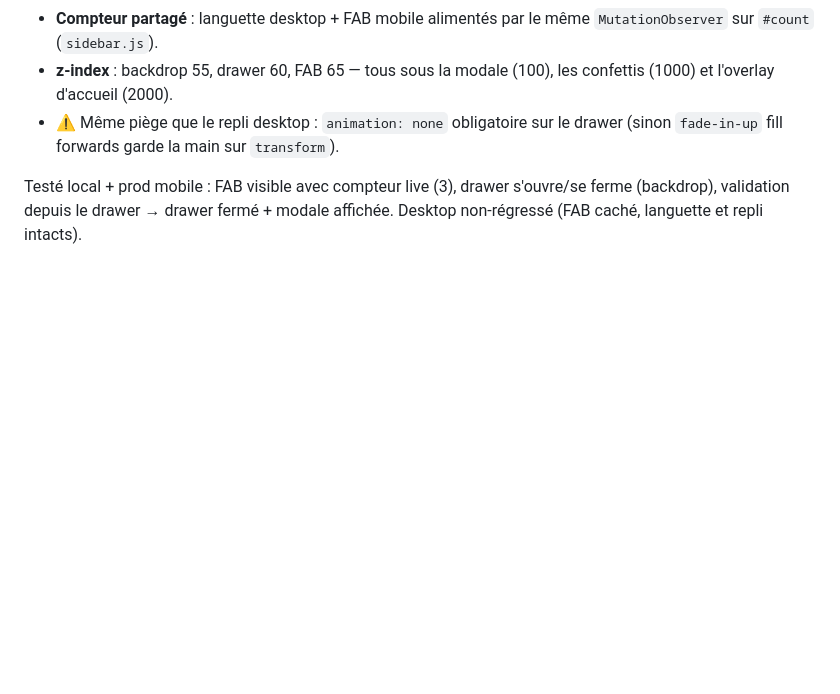
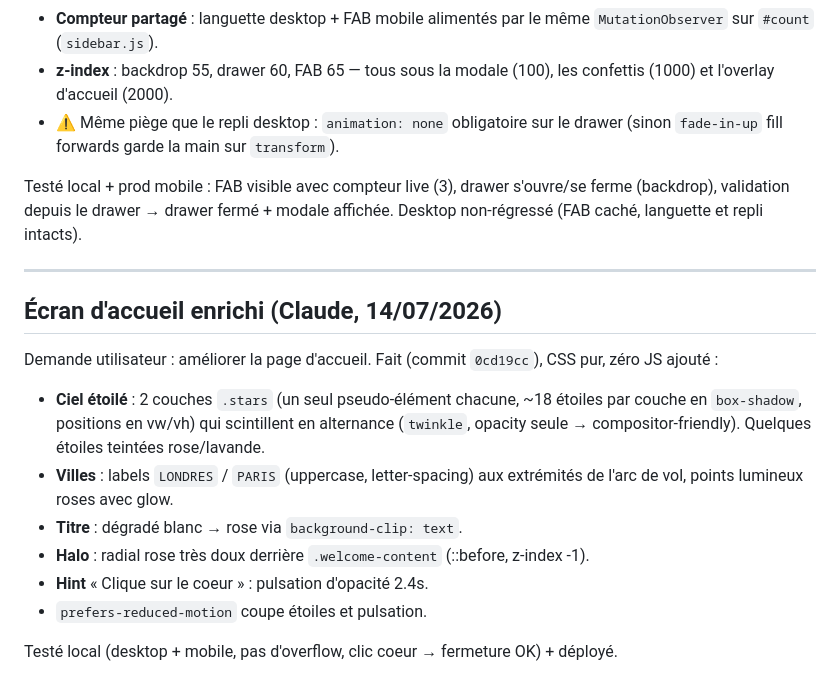
Before and after one commit to Monsieurking5D/MyBaby, a Markdown page: AGENTS_SYNC.md, the part around the change. GitHub-like rendering; blank space fills up the shorter version.

Commit message:
docs: ecran d'accueil enrichi note dans le journal

```diff
--- a/AGENTS_SYNC.md
+++ b/AGENTS_SYNC.md
@@ -264,3 +264,18 @@ Retour utilisateur : « sur mobile la sidebar ne fonctionne pas » — le panier
 - ⚠️ Même piège que le repli desktop : `animation: none` obligatoire sur le drawer (sinon `fade-in-up` fill forwards garde la main sur `transform`).
 
 Testé local + prod mobile : FAB visible avec compteur live (3), drawer s'ouvre/se ferme (backdrop), validation depuis le drawer → drawer fermé + modale affichée. Desktop non-régressé (FAB caché, languette et repli intacts).
+
+---
+
+## Écran d'accueil enrichi (Claude, 14/07/2026)
+
+Demande utilisateur : améliorer la page d'accueil. Fait (commit `0cd19cc`), CSS pur, zéro JS ajouté :
+
+- **Ciel étoilé** : 2 couches `.stars` (un seul pseudo-élément chacune, ~18 étoiles par couche en `box-shadow`, positions en vw/vh) qui scintillent en alternance (`twinkle`, opacity seule → compositor-friendly). Quelques étoiles teintées rose/lavande.
+- **Villes** : labels `LONDRES` / `PARIS` (uppercase, letter-spacing) aux extrémités de l'arc de vol, points lumineux roses avec glow.
+- **Titre** : dégradé blanc → rose via `background-clip: text`.
+- **Halo** : radial rose très doux derrière `.welcome-content` (::before, z-index -1).
+- **Hint** « Clique sur le coeur » : pulsation d'opacité 2.4s.
+- `prefers-reduced-motion` coupe étoiles et pulsation.
+
+Testé local (desktop + mobile, pas d'overflow, clic coeur → fermeture OK) + déployé.
```
